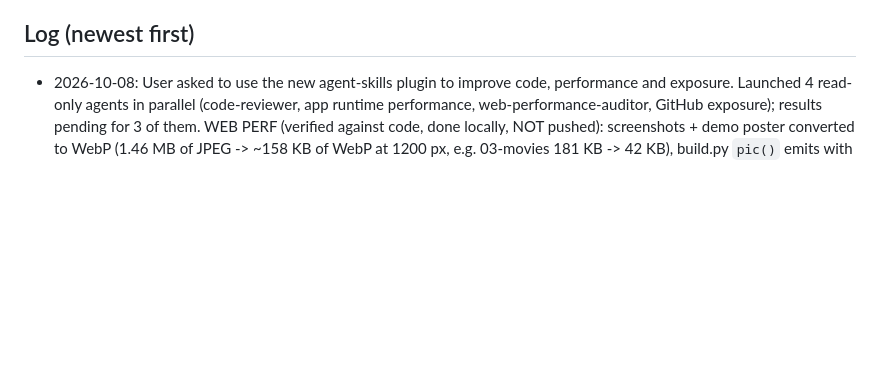
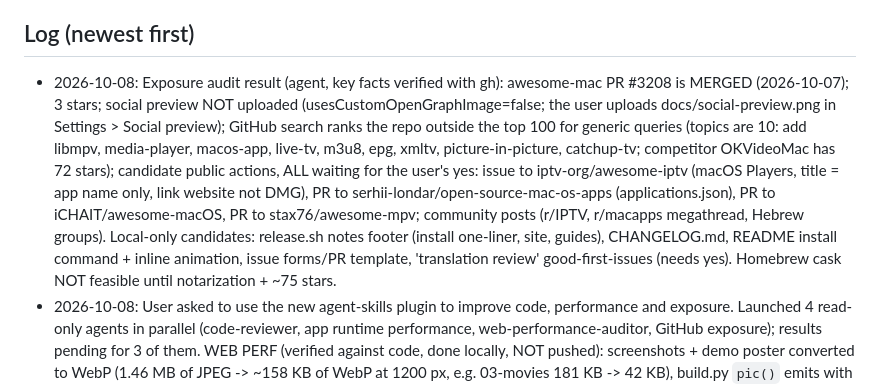
Before and after one commit to Goelir/IPTVMac, a Markdown page: PROJECT_STATUS.md, the part around the change. Drawn GitHub-style; blank space fills up the shorter version.

Commit message:
docs: status after exposure audit
Co-Authored-By: Claude Sonnet 5.5 <noreply@anthropic.com>

```diff
--- a/PROJECT_STATUS.md
+++ b/PROJECT_STATUS.md
@@ -53,6 +53,7 @@ Deferred minors: browse limit 5000; Hebrew prefix letters/niqqud in search; live
 - Manual checks (live stream, network drop/retry, Hebrew subtitle look, resume, catch-up, PiP interaction) are NOT done: macOS blocks screenshot/AppleScript automation for me and I have no real IPTV source. Automated stand-ins exist (real libmpv tests). The user needs to do one manual pass with a real source before release.
 
 ## Log (newest first)
+- 2026-10-08: Exposure audit result (agent, key facts verified with gh): awesome-mac PR #3208 is MERGED (2026-10-07); 3 stars; social preview NOT uploaded (usesCustomOpenGraphImage=false; the user uploads docs/social-preview.png in Settings > Social preview); GitHub search ranks the repo outside the top 100 for generic queries (topics are 10: add libmpv, media-player, macos-app, live-tv, m3u8, epg, xmltv, picture-in-picture, catchup-tv; competitor OKVideoMac has 72 stars); candidate public actions, ALL waiting for the user's yes: issue to iptv-org/awesome-iptv (macOS Players, title = app name only, link website not DMG), PR to serhii-londar/open-source-mac-os-apps (applications.json), PR to iCHAIT/awesome-macOS, PR to stax76/awesome-mpv; community posts (r/IPTV, r/macapps megathread, Hebrew groups). Local-only candidates: release.sh notes footer (install one-liner, site, guides), CHANGELOG.md, README install command + inline animation, issue forms/PR template, 'translation review' good-first-issues (needs yes). Homebrew cask NOT feasible until notarization + ~75 stars.
 - 2026-10-08: User asked to use the new agent-skills plugin to improve code, performance and exposure. Launched 4 read-only agents in parallel (code-reviewer, app runtime performance, web-performance-auditor, GitHub exposure); results pending for 3 of them. WEB PERF (verified against code, done locally, NOT pushed): screenshots + demo poster converted to WebP (1.46 MB of JPEG -> ~158 KB of WebP at 1200 px, e.g. 03-movies 181 KB -> 42 KB), build.py `pic()` emits <picture> with JPEG fallback, hero image fetchpriority=high, the second hero image no longer lazy, poster is WebP, CSS `picture{display:block}`. NOT verified by eye: the Playwright browser was busy (another agent), so only HTTP 200 + markup were checked; look at the page before pushing. Not done from the audit: social-preview.png -> JPEG, cache-bust query on site.css, og:image size/alt tags.
 - 2026-10-07: Released v0.7.0 (signed) from commit cfdaa353 (user said 'כן'): 31 UI languages + README/site/llms.txt (pushed with the release). Verified live: install.sh into a temp folder = 0.7.0, no quarantine, Info.plist CFBundleLocalizations lists all 31, resource bundle has 31 lproj folders, --selftest ok. test-install-verify.sh live had a TEST bug (an 'edited checksum' that started with 0 was not edited: the 0b77... checksum); fixed (edit now always changes the first digit); 8 ok / 0 FAIL after the fix. Pages deploy may lag a minute (llms.txt still said 0.6.0 right after the push).
 - 2026-10-07: User: 'yes' (push README/site) + 'add support for many languages'. Pushed README + site + llms.txt (new features, v0.6.0). LANGUAGES: UI now has 31 languages (he, en, ar + es fr de pt it ru uk pl ro bg nl sv cs hu el sq tr fa ur hi bn id vi th zh-Hans zh-Hant ja ko) written by 5 parallel agents (AI translations, NOT reviewed by native speakers; README says so; each agent listed uncertain terms, e.g. catch-up TV has no settled local term). Infra: InterfaceLanguage.all (own-language names) fills the Settings picker, make-app.sh generates CFBundleLocalizations from the lproj folders, scripts/check-strings.py (keys, %@/%d specifiers, untranslated detection) and a test that every lproj folder has a row and the same keys/specifiers as English; 136 tests green, all 31 OK. Not verified by eye: any non-Hebrew/English/Arabic language in the UI, RTL for Persian/Urdu, long strings fitting. README/site/llms say 31 languages but are NOT pushed (a release must ship them first). NOT released.
```
